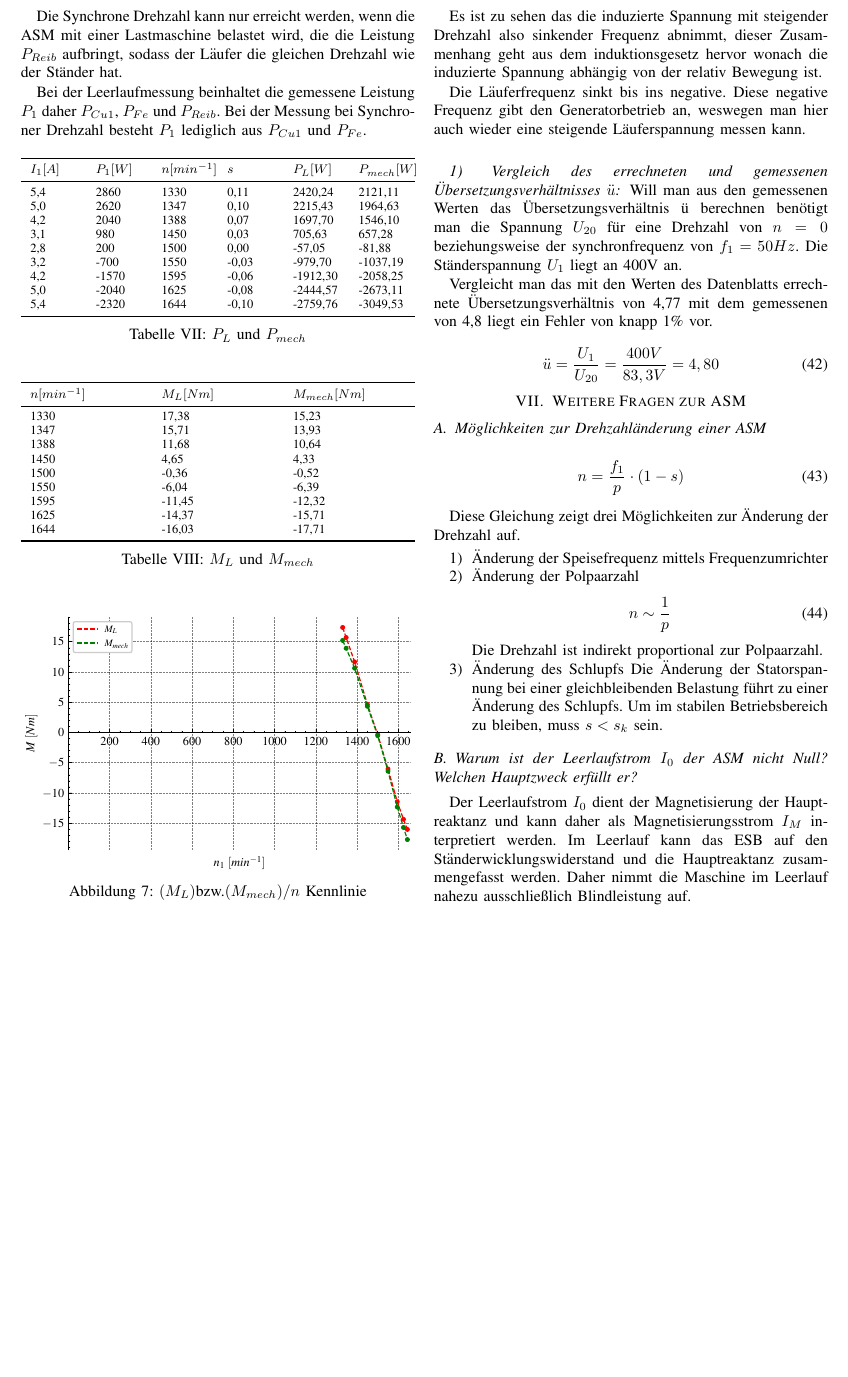
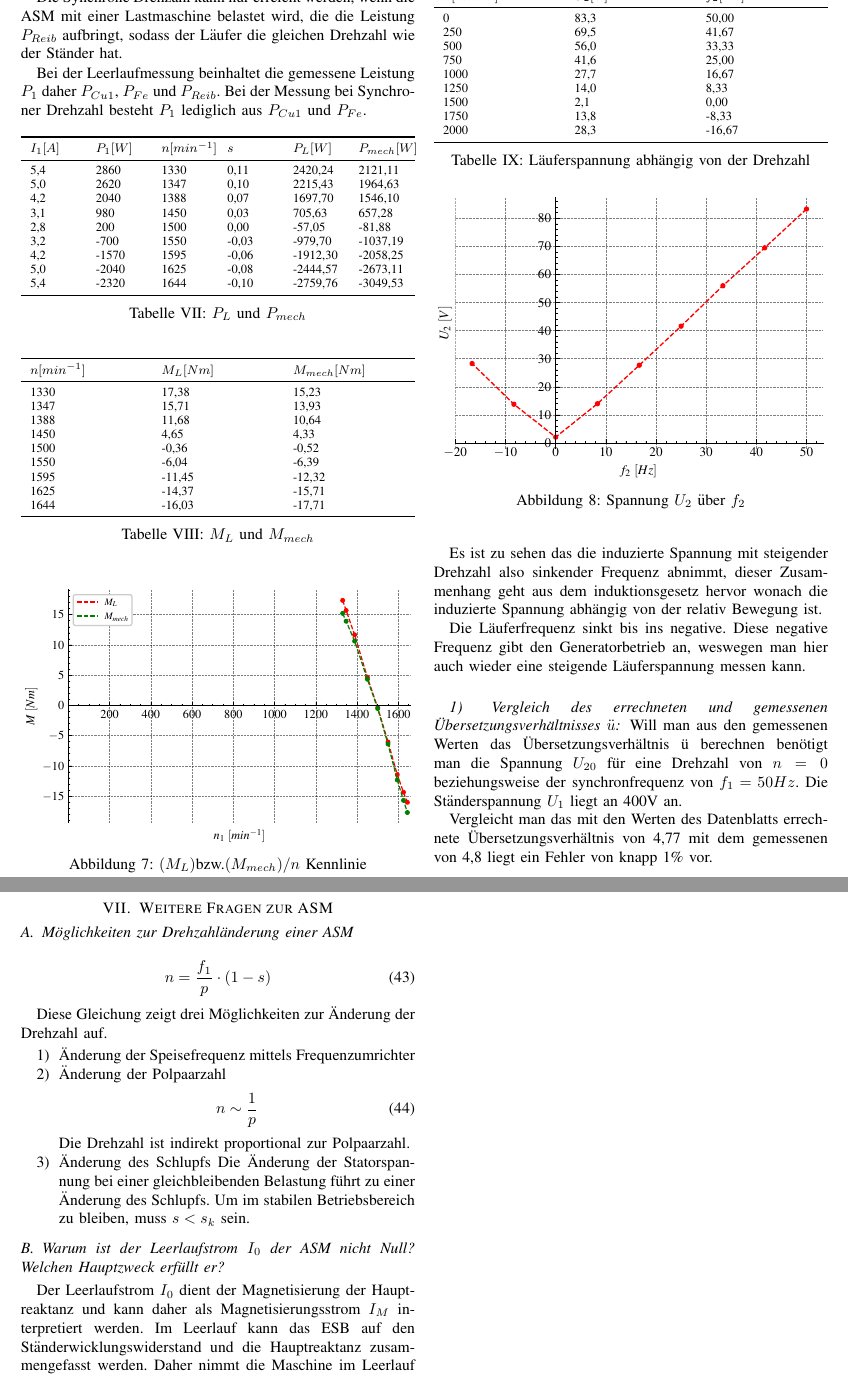
Before and after one commit to ayham291/PEM, a LaTeX paper (ASM/ASM.tex): part of page 5 of 6 before the commit and two parts of pages 5 and 6 of 6 after it, the two joined at a grey line, cut so that both start at the same text, the shorter picture padded with empty space. Compiled offline with pdfLaTeX.

Commit message:
feat: add 5.7 diagram and table

```diff
--- a/ASM/ASM.tex
+++ b/ASM/ASM.tex
@@ -489,7 +489,15 @@ Läufer induzierte Spannung $U_2$ beeinflusst.
 \begin{equation}
     f_2 = \dfrac{n_1 - n}{n_1}  \cdot f_1
 \end{equation}
-%Diagrammm
+
+\input{tables/U2_ueber-f2_vergleichen.tex}
+
+\begin{figure}[htbp]
+    \centering
+    \includegraphics[width=\columnwidth]{./figures/U2_ueber-f2_vergleichen.pdf}
+    \caption{Spannung $U_2$ über $f_2$}
+    \label{fig:U2_ueber-f2_vergleichen}
+\end{figure}
 
 Es ist zu sehen das die induzierte Spannung mit steigender Drehzahl also
 sinkender Frequenz abnimmt, dieser Zusammenhang geht aus dem induktionsgesetz
```
Also changed, not shown: ASM/ASM.pdf, ASM/ASM.tex (1 more changed lines).
